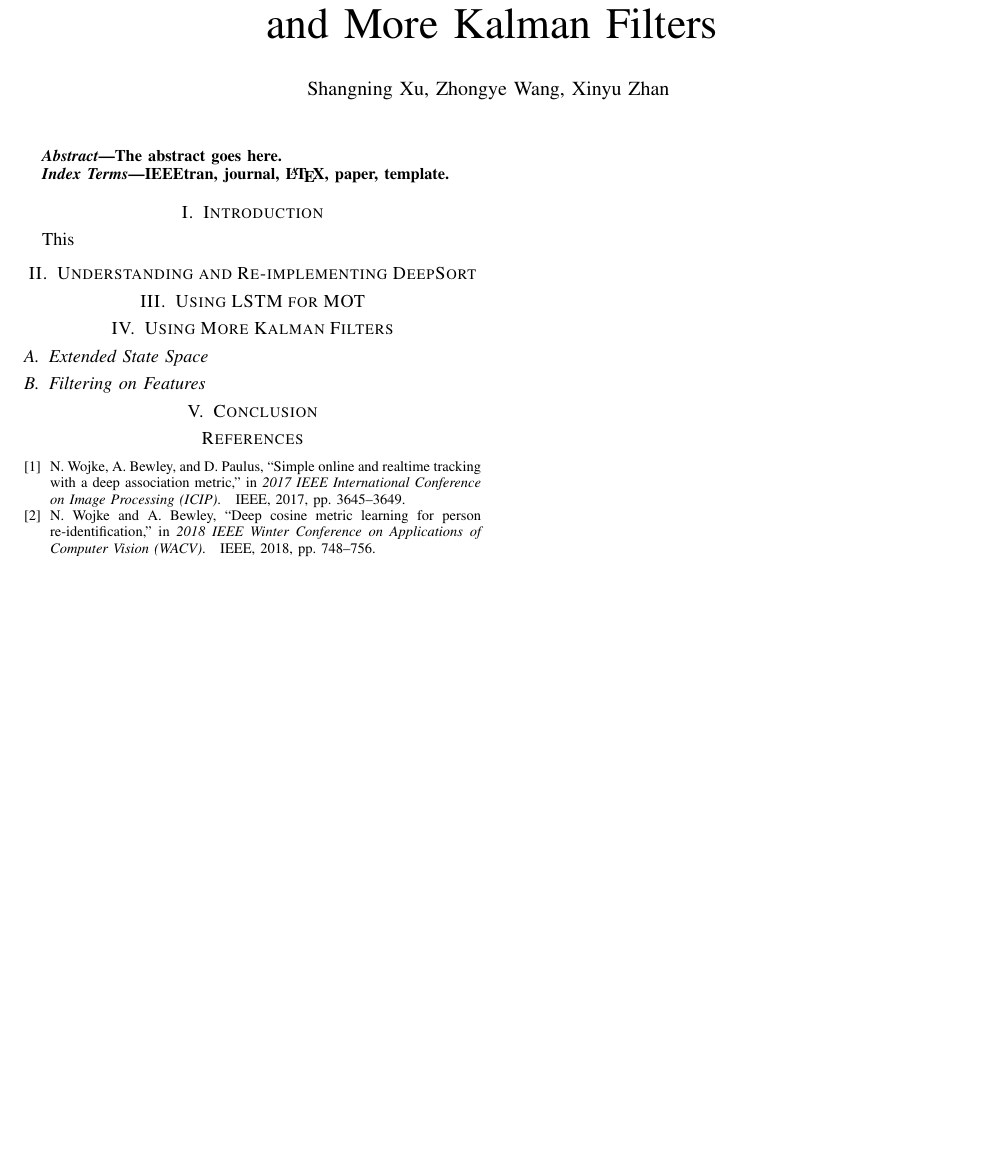
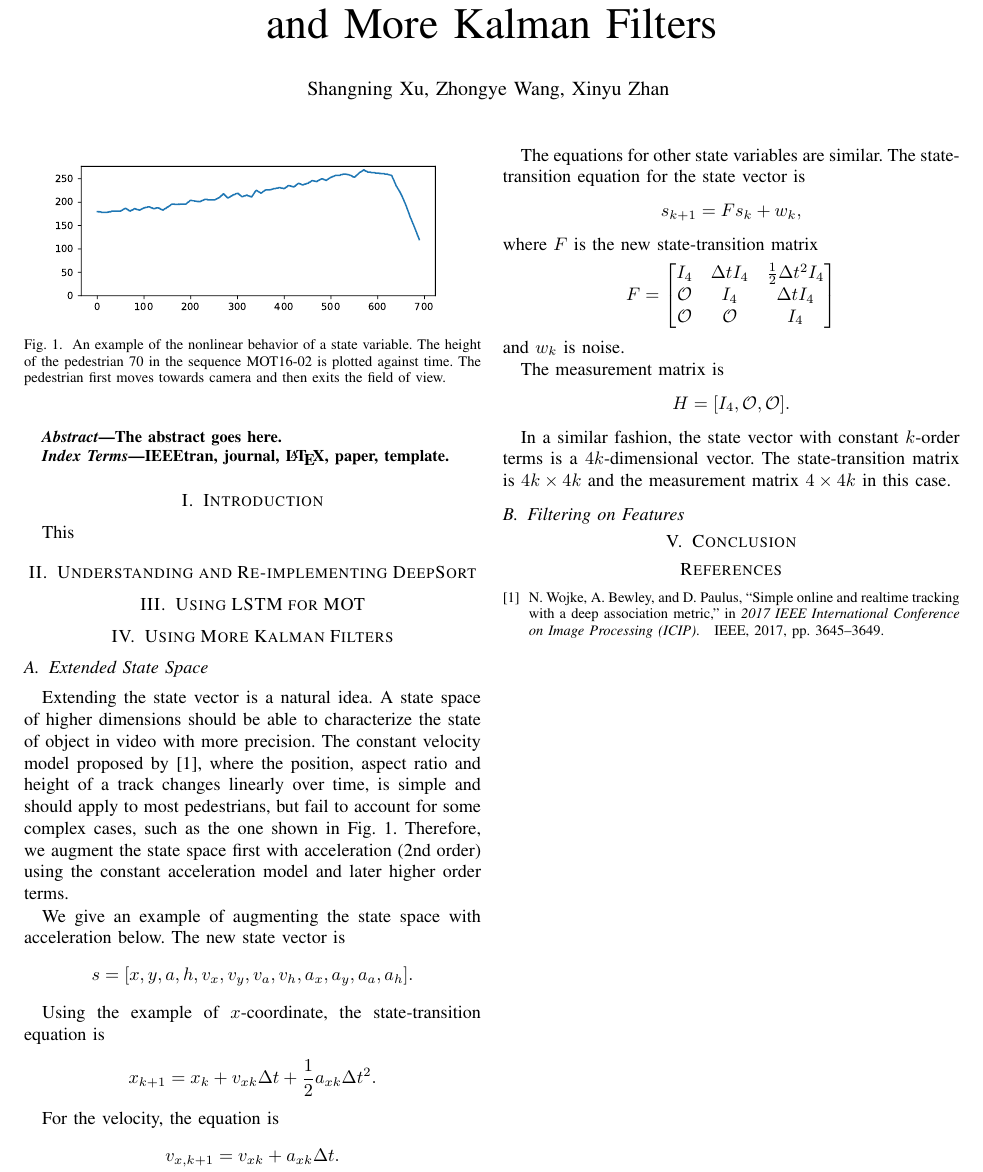
Before and after one commit to BruceZoom/EI339-ProjectMOT, a LaTeX paper (report/report.tex): part of the page, cut so that both start at the same text, the shorter picture padded with empty space. Compiled offline with pdfLaTeX.

Commit message:
Complete "Extended State Space" in the report

```diff
--- a/report/report.tex
+++ b/report/report.tex
@@ -4,6 +4,7 @@
 \hyphenation{op-tical net-works semi-conduc-tor}
 \usepackage{amsmath}
 \usepackage{comment}
+\usepackage{graphicx}
 %\usepackage{cases}
 %\usepackage{subeqnarray}
 
@@ -68,9 +69,6 @@ IEEEtran, journal, \LaTeX, paper, template.
 
 \IEEEPARstart{T}{his}
 
-% cite some papers so that it compiles
-\nocite{Wojke2017simple, Wojke2018deep}
-
 \section{Understanding and Re-implementing DeepSort}
 
 \section{Using LSTM for MOT}
@@ -78,6 +76,51 @@ IEEEtran, journal, \LaTeX, paper, template.
 \section{Using More Kalman Filters}
 
 \subsection{Extended State Space}
+
+Extending the state vector is a natural idea. A state space of higher dimensions should be able to characterize the state of object in video with more precision. The constant velocity model proposed by \cite{Wojke2017simple}, where the position, aspect ratio and height of a track changes linearly over time, is simple and should apply to most pedestrians, but fail to account for some complex cases, such as the one shown in Fig.~\ref{fig:example-of-nonlinearity}. Therefore, we augment the state space first with acceleration (2nd order) using the constant acceleration model and later higher order terms.
+
+\begin{figure}[t]
+    \centering
+    \includegraphics[width=\linewidth]{fig/accelerating-pedestrian-height-plot.pdf}
+    \caption{An example of the nonlinear behavior of a state variable. The height of the pedestrian 70 in the sequence MOT16-02 is plotted against time. The pedestrian first moves towards camera and then exits the field of view.}
+    \label{fig:example-of-nonlinearity}
+\end{figure}
+
+We give an example of augmenting the state space with acceleration below. The new state vector is
+\[
+    s = [x, y, a, h, v_x, v_y, v_a, v_h, a_x, a_y, a_a, a_h].
+\]
+
+Using the example of $x$-coordinate, the state-transition equation is
+\[
+    x_{k + 1} = x_k + v_{xk} \Delta t + \frac{1}{2} a_{xk} \Delta t^2.
+\]
+
+For the velocity, the equation is
+\[
+    v_{x, k + 1} = v_{xk} + a_{xk} \Delta t.
+\]
+
+The equations for other state variables are similar. The state-transition equation for the state vector is
+\[
+    s_{k + 1} = Fs_k + w_k,
+\]
+where $F$ is the new state-transition matrix
+\[
+    F = \begin{bmatrix}
+        I_4 & \Delta t I_4 & \frac{1}{2} \Delta t^2 I_4\\
+        \mathcal{O} & I_4 & \Delta t I_4\\
+        \mathcal{O} & \mathcal{O} & I_4
+    \end{bmatrix}
+\]
+and $w_k$ is noise.
+
+The measurement matrix is
+\[
+    H = [I_4, \mathcal{O}, \mathcal{O}].
+\]
+
+In a similar fashion, the state vector with constant $k$-order terms is a $4k$-dimensional vector. The state-transition matrix is $4k \times 4k$ and the measurement matrix $4 \times 4k$ in this case.
 
 \subsection{Filtering on Features}
 
```
Also changed, not shown: report/fig/accelerating-pedestrian-height-plot.pdf (added), 1 other file.
